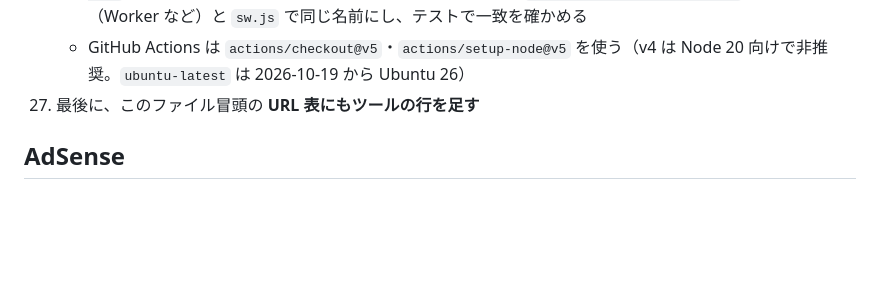
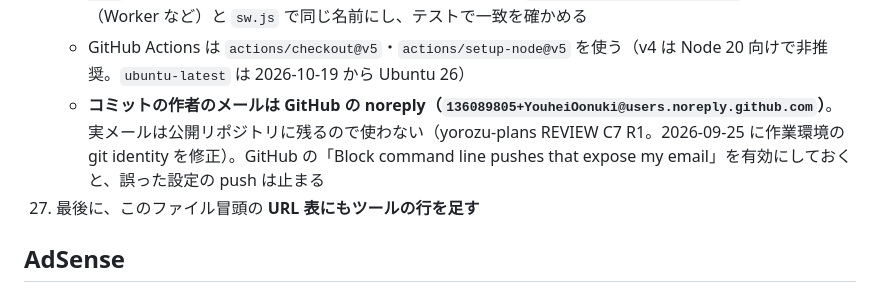
Before and after one commit to YouheiOonuki/youheioonuki.github.io, a Markdown page: README.md, the part around the change. GitHub-like rendering; blank space fills up the shorter version.

Commit message:
README 26: コミットのメールは GitHub の noreply に（REVIEW C7 R1）
Co-Authored-By: Claude Opus 5.5 <noreply@anthropic.com>
Claude-Session: https://claude.ai/code/session_01LveARmfA8gQ3MbXF2WdmwH

```diff
--- a/README.md
+++ b/README.md
@@ -150,6 +150,7 @@ GitHub Pages の仕様により、Pages を有効にしたほかのリポジト
     - **CI（`.github/workflows/test.yml`）が通るまでマージしない**。PR の CI の結果を確かめてからマージする
     - **辞書などの大きなデータは、画面のキャッシュと分けて持つ**。`sw.js` の画面のキャッシュ名（`<リポジトリ名>-vN`）を上げても大きなデータは消さない（例: furigana の `furigana-dict-lindera-2.0.0`）。取り込む側（Worker など）と `sw.js` で同じ名前にし、テストで一致を確かめる
     - GitHub Actions は `actions/checkout@v5`・`actions/setup-node@v5` を使う（v4 は Node 20 向けで非推奨。`ubuntu-latest` は 2026-10-19 から Ubuntu 26）
+    - **コミットの作者のメールは GitHub の noreply（`136089805+YouheiOonuki@users.noreply.github.com`）**。実メールは公開リポジトリに残るので使わない（yorozu-plans REVIEW C7 R1。2026-09-25 に作業環境の git identity を修正）。GitHub の「Block command line pushes that expose my email」を有効にしておくと、誤った設定の push は止まる
 27. 最後に、このファイル冒頭の **URL 表にもツールの行を足す**
 
 ## AdSense
```
